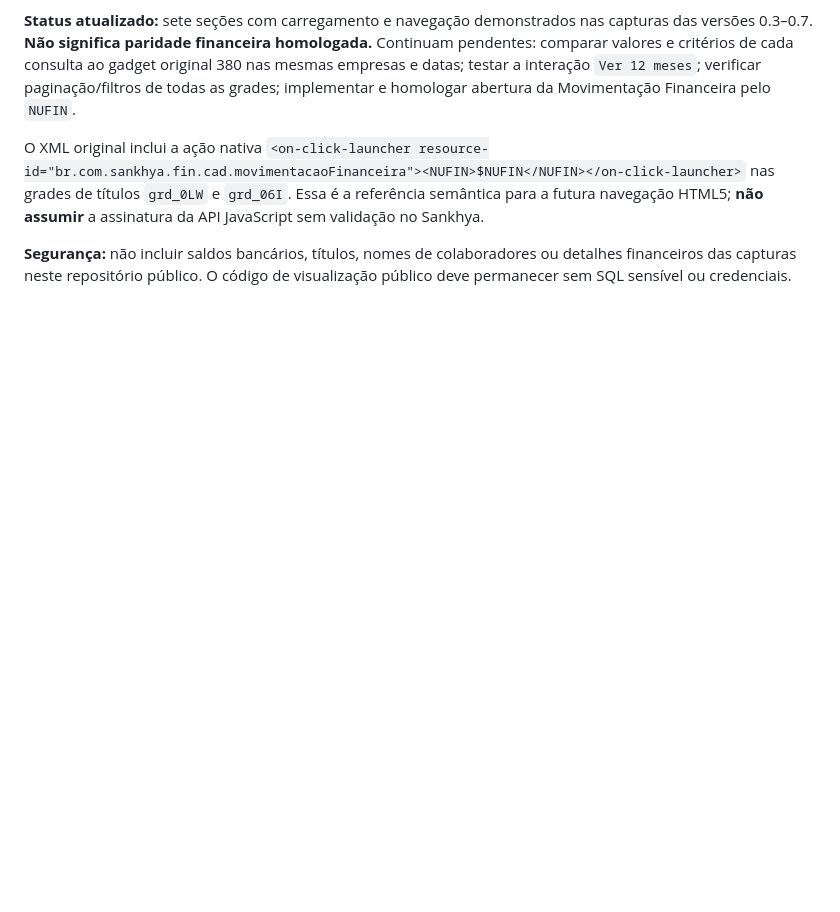
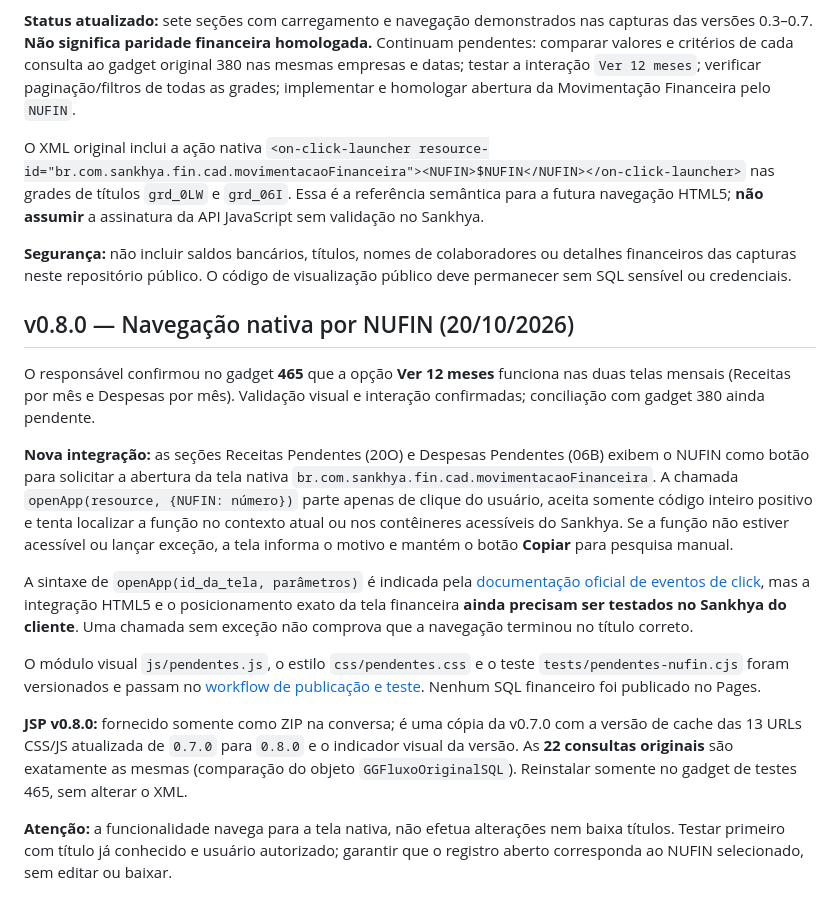
Before and after one commit to willdarkmode/dm-telas, a Markdown page: fluxo-caixa-diretoria/README.md, the part around the change. Drawn GitHub-style; blank space fills up the shorter version.

Commit message:
docs(fluxo): confirmar visão 12 meses e preparar homologação openApp por NUFIN v0.8.0

```diff
--- a/fluxo-caixa-diretoria/README.md
+++ b/fluxo-caixa-diretoria/README.md
@@ -122,3 +122,17 @@ O responsável enviou capturas da execução das telas **Receitas por mês** e *
 O XML original inclui a ação nativa `<on-click-launcher resource-id="br.com.sankhya.fin.cad.movimentacaoFinanceira"><NUFIN>$NUFIN</NUFIN></on-click-launcher>` nas grades de títulos `grd_0LW` e `grd_06I`. Essa é a referência semântica para a futura navegação HTML5; **não assumir** a assinatura da API JavaScript sem validação no Sankhya.
 
 **Segurança:** não incluir saldos bancários, títulos, nomes de colaboradores ou detalhes financeiros das capturas neste repositório público. O código de visualização público deve permanecer sem SQL sensível ou credenciais.
+
+## v0.8.0 — Navegação nativa por NUFIN (20/10/2026)
+
+O responsável confirmou no gadget **465** que a opção **Ver 12 meses** funciona nas duas telas mensais (Receitas por mês e Despesas por mês). Validação visual e interação confirmadas; conciliação com gadget 380 ainda pendente.
+
+**Nova integração:** as seções Receitas Pendentes (20O) e Despesas Pendentes (06B) exibem o NUFIN como botão para solicitar a abertura da tela nativa `br.com.sankhya.fin.cad.movimentacaoFinanceira`. A chamada `openApp(resource, {NUFIN: número})` parte apenas de clique do usuário, aceita somente código inteiro positivo e tenta localizar a função no contexto atual ou nos contêineres acessíveis do Sankhya. Se a função não estiver acessível ou lançar exceção, a tela informa o motivo e mantém o botão **Copiar** para pesquisa manual.
+
+A sintaxe de `openApp(id_da_tela, parâmetros)` é indicada pela [documentação oficial de eventos de click](https://developer.sankhya.com.br/docs/eventos-de-click-no-ireport), mas a integração HTML5 e o posicionamento exato da tela financeira **ainda precisam ser testados no Sankhya do cliente**. Uma chamada sem exceção não comprova que a navegação terminou no título correto.
+
+O módulo visual `js/pendentes.js`, o estilo `css/pendentes.css` e o teste `tests/pendentes-nufin.cjs` foram versionados e passam no [workflow de publicação e teste](https://github.com/willdarkmode/dm-telas/actions/runs/39415920202). Nenhum SQL financeiro foi publicado no Pages.
+
+**JSP v0.8.0:** fornecido somente como ZIP na conversa; é uma cópia da v0.7.0 com a versão de cache das 13 URLs CSS/JS atualizada de `0.7.0` para `0.8.0` e o indicador visual da versão. As **22 consultas originais** são exatamente as mesmas (comparação do objeto `GGFluxoOriginalSQL`). Reinstalar somente no gadget de testes 465, sem alterar o XML.
+
+**Atenção:** a funcionalidade navega para a tela nativa, não efetua alterações nem baixa títulos. Testar primeiro com título já conhecido e usuário autorizado; garantir que o registro aberto corresponda ao NUFIN selecionado, sem editar ou baixar.
```
